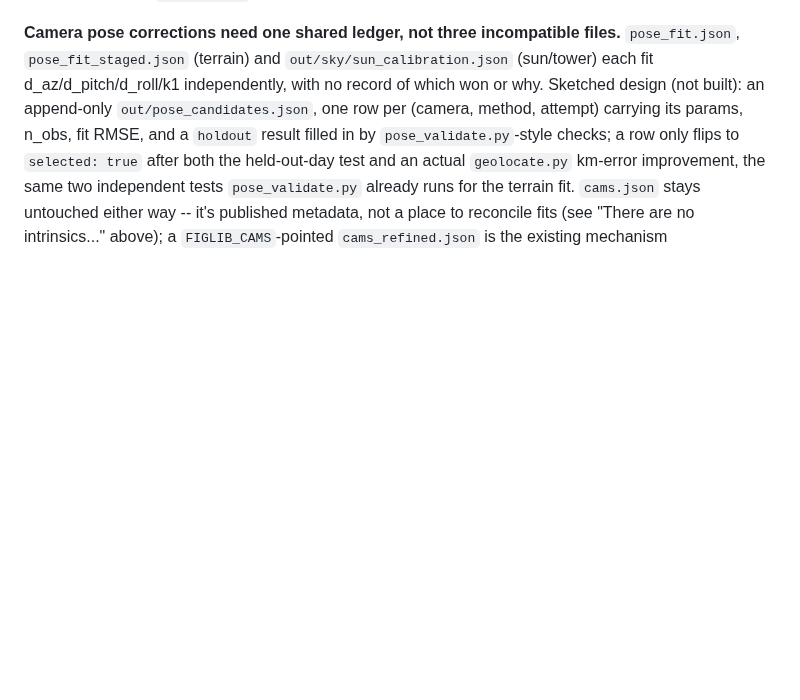
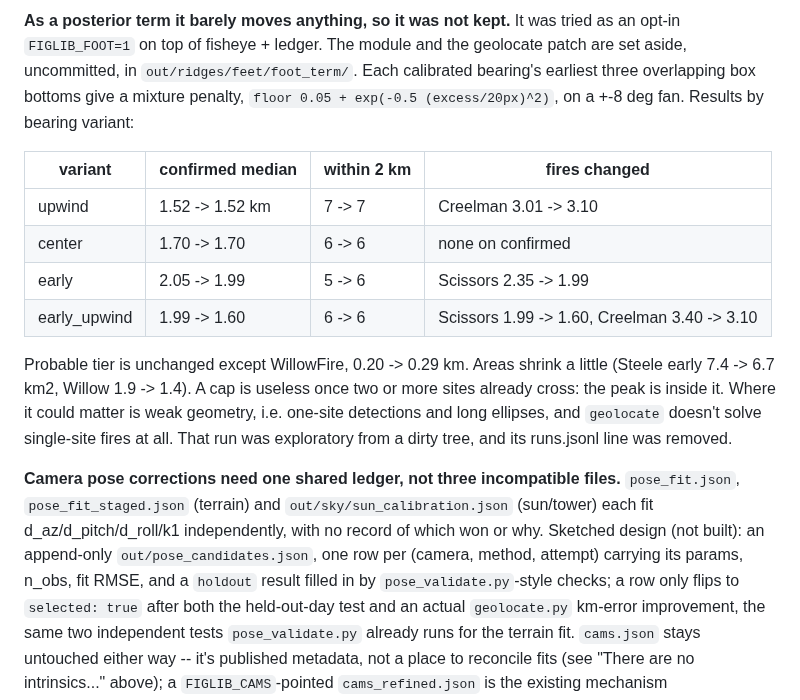
Before and after one commit to rharnish/plume-triangulation, a Markdown page: NOTES.md, the part around one of its changes. Drawn GitHub-style; blank space fills up the shorter version.

```diff
--- a/NOTES.md
+++ b/NOTES.md
@@ -1372,3 +1417,22 @@ exists; (4) sea-horizon fit on `om-w` / `wc-w` / `rm-s` as the pitch/roll/k1 cro
+**As a posterior term it barely moves anything, so it was not kept.** It was tried as an opt-in
+`FIGLIB_FOOT=1` on top of fisheye + ledger. The module and the geolocate patch are set aside,
+uncommitted, in `out/ridges/feet/foot_term/`. Each calibrated bearing's earliest three overlapping box bottoms give a
+mixture penalty, `floor 0.05 + exp(-0.5 (excess/20px)^2)`, on a +-8 deg fan. Results by
+bearing variant:
+
+| variant | confirmed median | within 2 km | fires changed |
+|---|---|---|---|
+| upwind | 1.52 -> 1.52 km | 7 -> 7 | Creelman 3.01 -> 3.10 |
+| center | 1.70 -> 1.70 | 6 -> 6 | none on confirmed |
+| early | 2.05 -> 1.99 | 5 -> 6 | Scissors 2.35 -> 1.99 |
+| early_upwind | 1.99 -> 1.60 | 6 -> 6 | Scissors 1.99 -> 1.60, Creelman 3.40 -> 3.10 |
+
+Probable tier is unchanged except WillowFire, 0.20 -> 0.29 km. Areas shrink a little
+(Steele early 7.4 -> 6.7 km2, Willow 1.9 -> 1.4). A cap is useless once two or more sites
+already cross: the peak is inside it. Where it could matter is weak geometry, i.e. one-site
+detections and long ellipses, and `geolocate` doesn't solve single-site fires at all. That
+run was exploratory from a dirty tree, and its runs.jsonl line was removed.
+
 **Camera pose corrections need one shared ledger, not three incompatible files.**
 `pose_fit.json`, `pose_fit_staged.json` (terrain) and `out/sky/sun_calibration.json`
 (sun/tower) each fit d_az/d_pitch/d_roll/k1 independently, with no record of which won or
```
Also changed, not shown: other parts of NOTES.md (+45 -0 lines), docs/figures/terrain_hidden_ignition.jpg (added), 1 other file.
